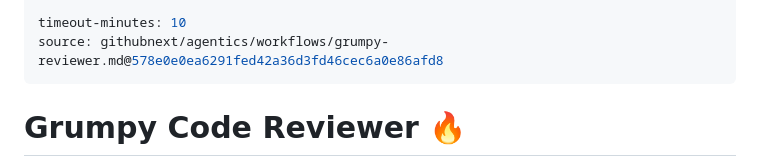
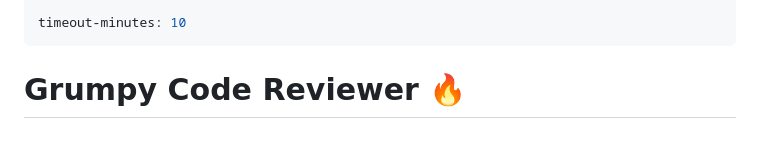
Before and after one commit to jan-98/agentic-workflow-3, a Markdown page: .github/workflows/grumpy-reviewer.md, the part around the change. Rendered like a GitHub page; blank space fills up the shorter version.

Commit message:
last attempt

```diff
--- a/.github/workflows/grumpy-reviewer.md
+++ b/.github/workflows/grumpy-reviewer.md
@@ -30,7 +30,6 @@ safe-outputs:
     run-failure: "😤 Great. [{workflow_name}]({run_url}) {status}. As if my day couldn't get any worse..."
 
 timeout-minutes: 10
-source: githubnext/agentics/workflows/grumpy-reviewer.md@578e0e0ea6291fed42a36d3fd46cec6a0e86afd8
 ---
 
 # Grumpy Code Reviewer 🔥
```
